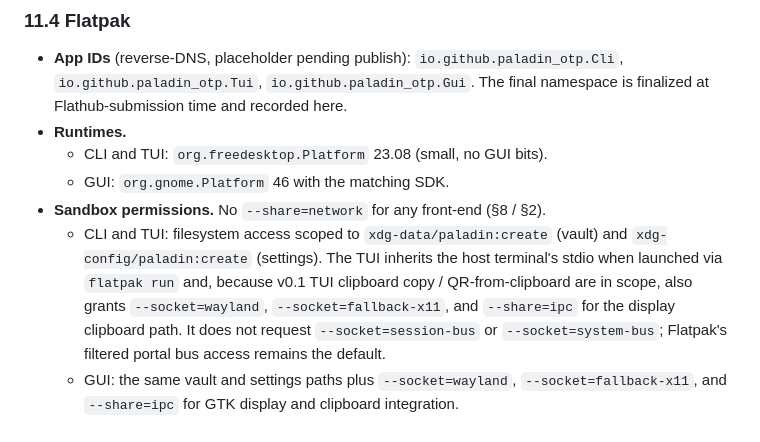
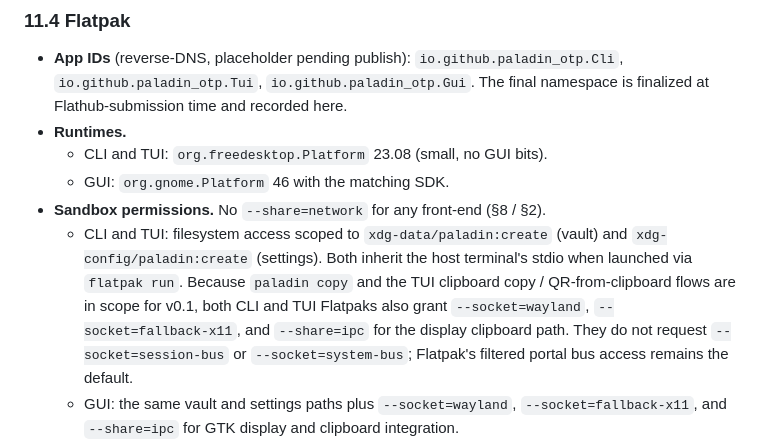
Before and after one commit to FreedomBen/paladin-auth, a Markdown page: DESIGN.md, the part around the change. Drawn GitHub-style.

```diff
--- a/DESIGN.md
+++ b/DESIGN.md
@@ -1369,11 +1369,12 @@ artifacts side by side.
   - GUI: `org.gnome.Platform` 46 with the matching SDK.
 - **Sandbox permissions.** No `--share=network` for any front-end (§8 / §2).
   - CLI and TUI: filesystem access scoped to `xdg-data/paladin:create`
-    (vault) and `xdg-config/paladin:create` (settings). The TUI inherits
-    the host terminal's stdio when launched via `flatpak run` and, because
-    v0.1 TUI clipboard copy / QR-from-clipboard are in scope, also grants
+    (vault) and `xdg-config/paladin:create` (settings). Both inherit the
+    host terminal's stdio when launched via `flatpak run`. Because
+    `paladin copy` and the TUI clipboard copy / QR-from-clipboard flows are
+    in scope for v0.1, both CLI and TUI Flatpaks also grant
     `--socket=wayland`, `--socket=fallback-x11`, and `--share=ipc` for the
-    display clipboard path. It does not request `--socket=session-bus` or
+    display clipboard path. They do not request `--socket=session-bus` or
     `--socket=system-bus`; Flatpak's filtered portal bus access remains the
     default.
   - GUI: the same vault and settings paths plus `--socket=wayland`,
```
Also changed, not shown: IMPLEMENTATION_PLAN_02_CLI.md (+25 -14 lines).
